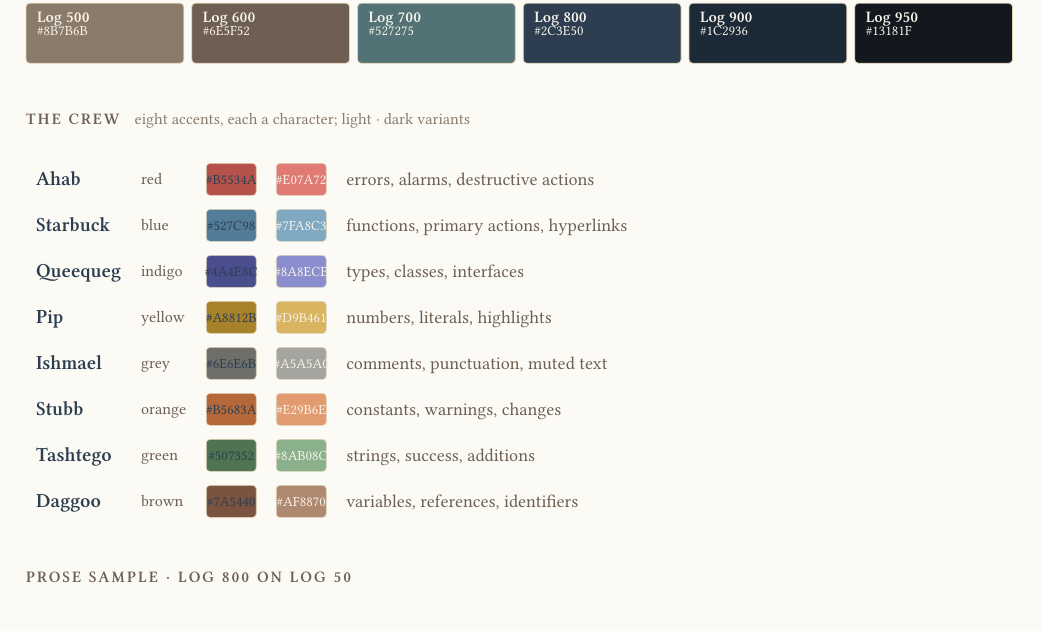
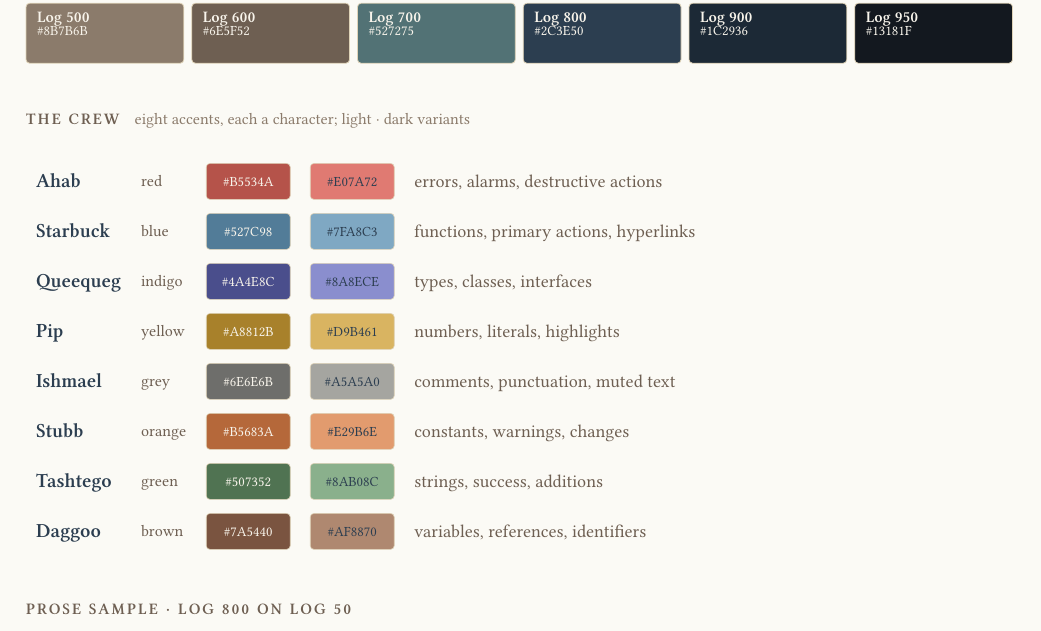
Before and after one commit to tiagojct/ensigns, a Typst document (imports/pequod/specimen/specimen.typ): part of the page, cut so that both start at the same text. Compiled offline with Typst 0.15; a missing font is replaced by an installed copy or a similar font.

Commit message:
specimen: fix accent-chip text contrast and hex truncation
Two issues in v0.1.0-alpha's specimen PDF:

1. Text colour was inverted on the crew chips. My accent-chip helper
   treated the "dark" variant as "chip background is dark" (so used
   cream text), but in Pequod's naming the "dark variant" is the
   LIGHTER de-saturated colour designed against Log 950 ink — it
   needs navy text. The "light variant" is the more saturated DARKER
   colour designed for Log 100 paper — it needs cream text. Every
   chip was therefore running with the wrong text colour, and half
   of them had contrast ratios around 1.5:1.

2. The chip columns were 3.5em wide, which clipped the last
   character of every 7-character hex (e.g. "#E07A7" instead of
   "#E07A72"). Widened to 5.2em with slightly more horizontal inset.

Also bumped the hex label to weight "medium" (the font handles it
as 500) for better readability at 7pt.

```diff
--- a/imports/pequod/specimen/specimen.typ
+++ b/imports/pequod/specimen/specimen.typ
@@ -143,15 +147,15 @@
 #v(0.4em)
 
 #table(
-  columns: (auto, auto, 3.5em, 3.5em, 1fr),
+  columns: (auto, auto, 5.2em, 5.2em, 1fr),
   stroke: none,
   align: (left + horizon, left + horizon, center + horizon, center + horizon, left + horizon),
   inset: (x: 0.5em, y: 0.35em),
   ..crew.map(e => (
     text(weight: "semibold", size: 10pt)[#e.name],
     text(size: 8pt, fill: rgb("#6E5F52"), font: "Geist Mono")[#e.role],
-    accent-chip(e.light, on-dark: false),
-    accent-chip(e.dark, on-dark: true),
+    accent-chip(e.light, variant: "light"),
+    accent-chip(e.dark,  variant: "dark"),
     text(size: 9pt, fill: rgb("#6E5F52"))[#e.note],
   )).flatten()
 )
```
Also changed, not shown: imports/pequod/specimen/specimen.pdf, imports/pequod/specimen/specimen.typ (14 more changed lines).
